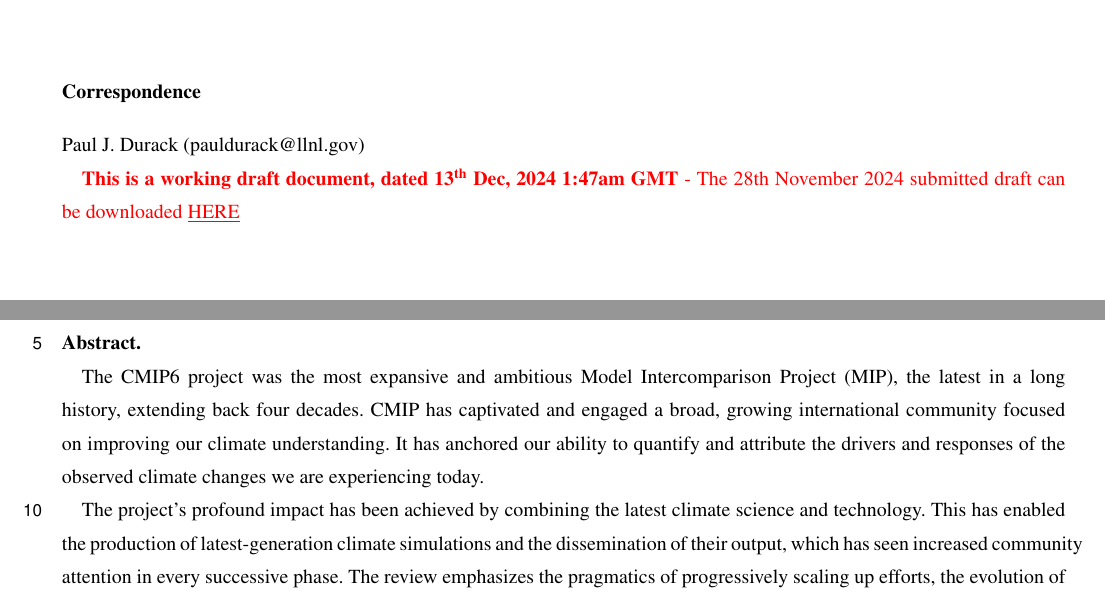
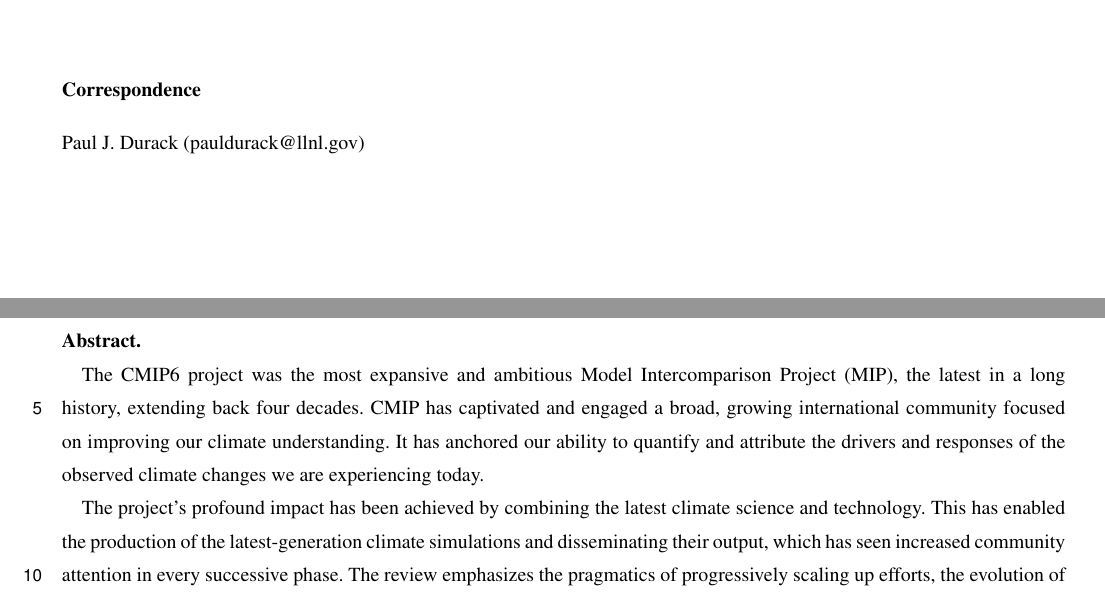
Before and after one commit to durack1/CMIPSummary, a LaTeX document (template.tex): two parts of pages 1 and 2 of 74, joined at a grey line, cut so that both start at the same text. Compiled offline with pdfLaTeX; a missing font is replaced by an installed copy or a similar font; a LaTeX package or settings file that is missing is left out.

Commit message:
sync; for resubmission

```diff
--- a/template.tex
+++ b/template.tex
@@ -229,7 +229,7 @@ Jiwoo alternate: The Coupled Model Intercomparison Project (CMIP): a review of p
 \section*{Correspondence}
 Paul J. Durack (pauldurack@llnl.gov)
 
-{\cred{\textbf{This is a working draft document, dated \DTMnow} - The 28th November 2024 submitted draft can be downloaded \href{https://github.com/durack1/CMIPSummary/blob/main/241128_0653_durack1-egusphere-2024-3729.pdf}{\underline{HERE}}}}
+%{\cred{\textbf{This is a working draft document, dated \DTMnow} - The 28th November 2024 submitted draft can be downloaded \href{https://github.com/durack1/CMIPSummary/blob/main/241128_0653_durack1-egusphere-2024-3729.pdf}{\underline{HERE}}}}
 
 
 \newpage   %% Force a new page start so abstract is not cut in half
@@ -237,7 +237,7 @@ Paul J. Durack (pauldurack@llnl.gov)
 
 The CMIP6 project was the most expansive and ambitious Model Intercomparison Project (MIP), the latest in a long history, extending back four decades. CMIP has captivated and engaged a broad, growing international community focused on improving our climate understanding. It has anchored our ability to quantify and attribute the drivers and responses of the observed climate changes we are experiencing today.
 
-The project's profound impact has been achieved by combining the latest climate science and technology. This has enabled the production of latest-generation climate simulations and the dissemination of their output, which has seen increased community attention in every successive phase. The review emphasizes the pragmatics of progressively scaling up efforts, the evolution of how the MIPs were implemented, and the coordinated international efforts to establish a minimal infrastructure to make that possible, most recently delivering CMIP6.
+The project's profound impact has been achieved by combining the latest climate science and technology. This has enabled the production of the latest-generation climate simulations and disseminating their output, which has seen increased community attention in every successive phase. The review emphasizes the pragmatics of progressively scaling up efforts, the evolution of how the MIPs were implemented, and the coordinated international efforts to establish a minimal infrastructure to make that possible, most recently delivering CMIP6.
 
 
 \mycomment{
```
Also changed, not shown: template.tex (4 more changed lines).
